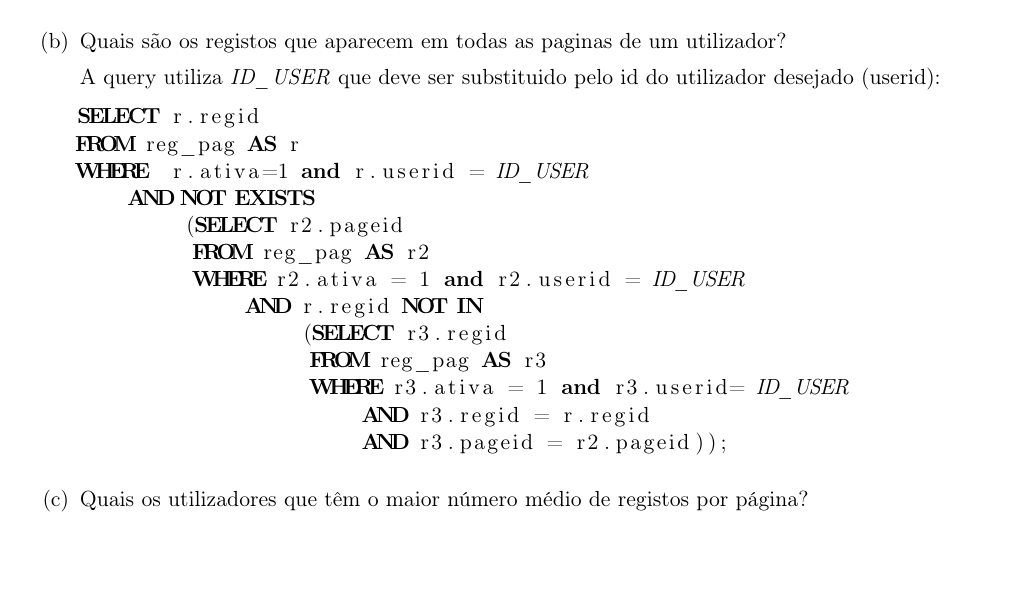
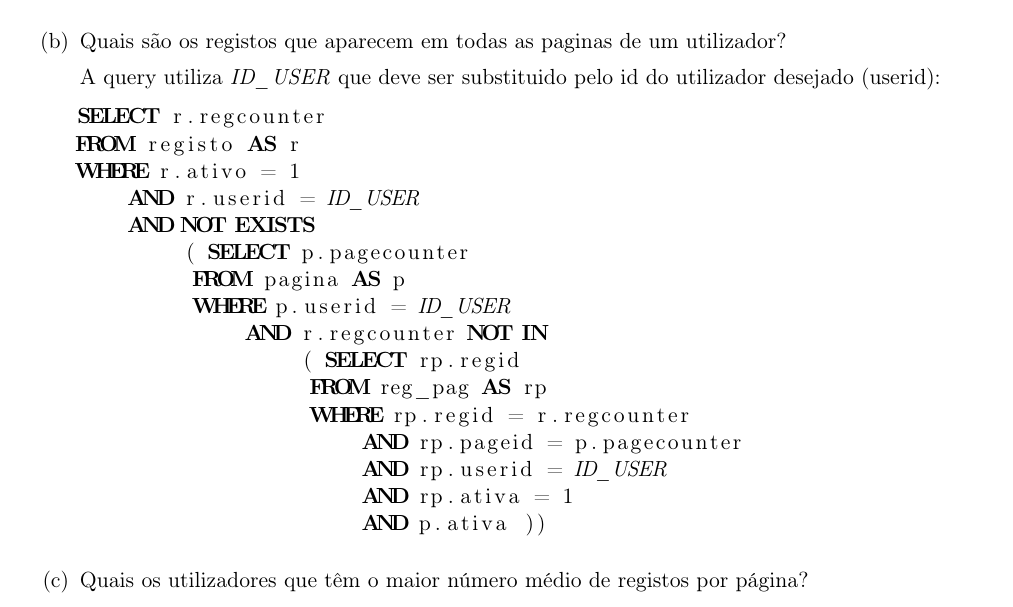
Before and after one commit to lidiamcfreitas/BD, a LaTeX document (PROJ-2/BD-PROJ2.tex): part of page 4 of 10, cut so that both start at the same text, the shorter picture padded with empty space. Compiled offline with pdfLaTeX; the source files are stored in an older character set and shown here as Unicode.

Commit message:
changed query2 to search in 3 tables instead of just reg_pag

```diff
--- a/PROJ-2/BD-PROJ2.tex
+++ b/PROJ-2/BD-PROJ2.tex
@@ -10,7 +10,7 @@
 \usepackage[hmargin=2cm,vmargin=3.5cm,bmargin=3cm]{geometry}
 \usepackage{listings} % for code snippets
 \usepackage{graphicx}
-\usepackage[latin9]{inputenc}
+\usepackage[utf8]{inputenc}
 \usepackage{lastpage}
 \usepackage{listings}
 
@@ -65,19 +65,22 @@ HAVING count(*) > ALL
 	A query utiliza \textit{ID\_USER} que deve ser substituido pelo id do utilizador desejado (userid):
 		\lstset{emph={ID_USER}, emphstyle=\itshape} % da enfase a palavra ID_USER
 		\begin{lstlisting}[language=SQL]
-SELECT r.regid
-FROM reg_pag AS r
-WHERE  r.ativa=1 and r.userid = ID_USER
+SELECT r.regcounter
+FROM registo AS r
+WHERE r.ativo = 1
+    AND r.userid = ID_USER
     AND NOT EXISTS
-        (SELECT r2.pageid
-         FROM reg_pag AS r2
-         WHERE r2.ativa = 1 and r2.userid = ID_USER
-             AND r.regid NOT IN
-                 (SELECT r3.regid
-                  FROM reg_pag AS r3
-                  WHERE r3.ativa = 1 and r3.userid= ID_USER
-                      AND r3.regid = r.regid
-                      AND r3.pageid = r2.pageid));
+        ( SELECT p.pagecounter
+         FROM pagina AS p
+         WHERE p.userid = ID_USER
+             AND r.regcounter NOT IN
+                 ( SELECT rp.regid
+                  FROM reg_pag AS rp
+                  WHERE rp.regid = r.regcounter
+                      AND rp.pageid = p.pagecounter
+                      AND rp.userid = ID_USER
+                      AND rp.ativa = 1
+                      AND p.ativa ))
         		\end{lstlisting}
 	\item Quais os utilizadores que têm o maior número médio de registos por página?
 		\begin{lstlisting}[language=SQL]
```
Also changed, not shown: PROJ-2/BD-PROJ2.pdf, 4 other files.
